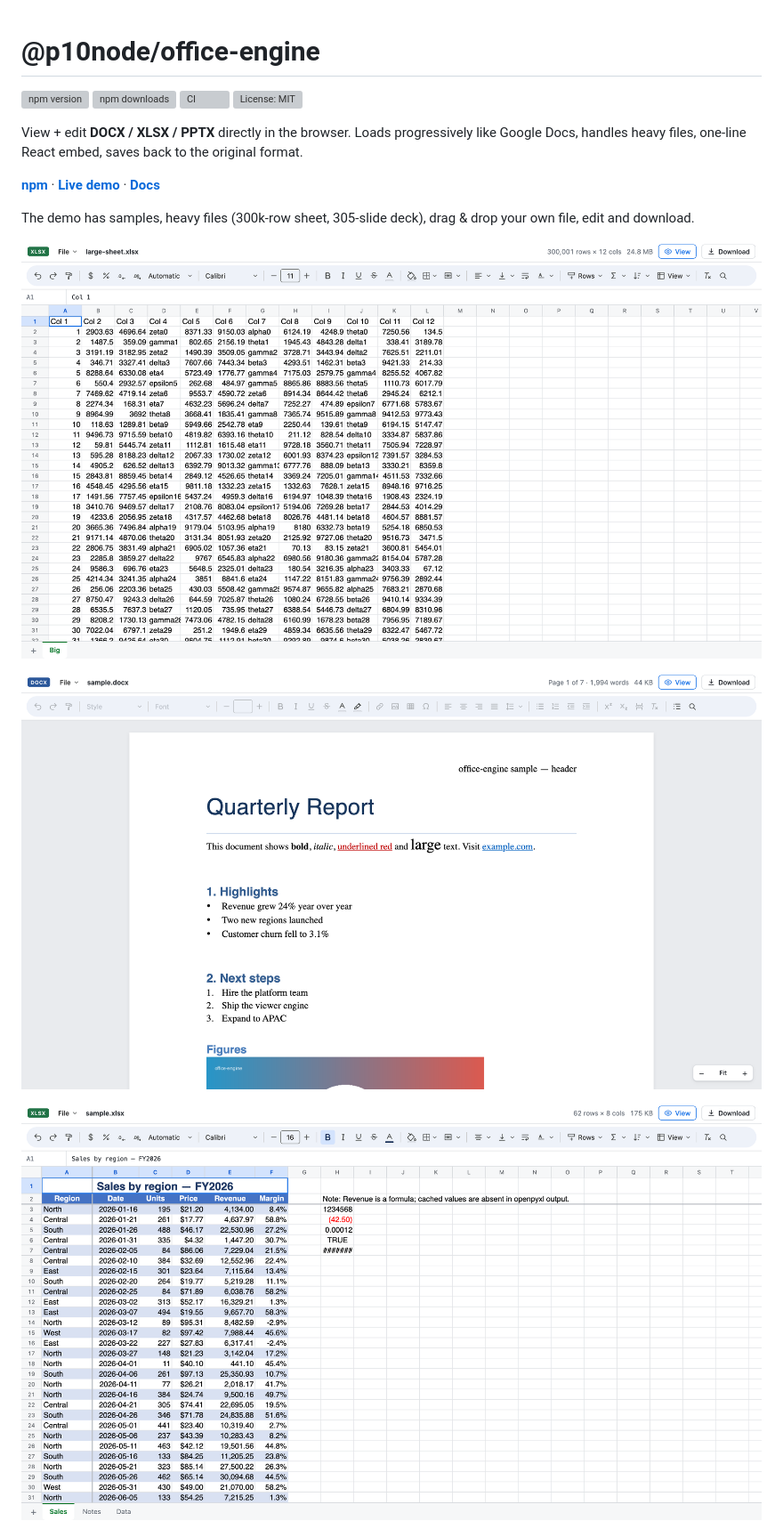
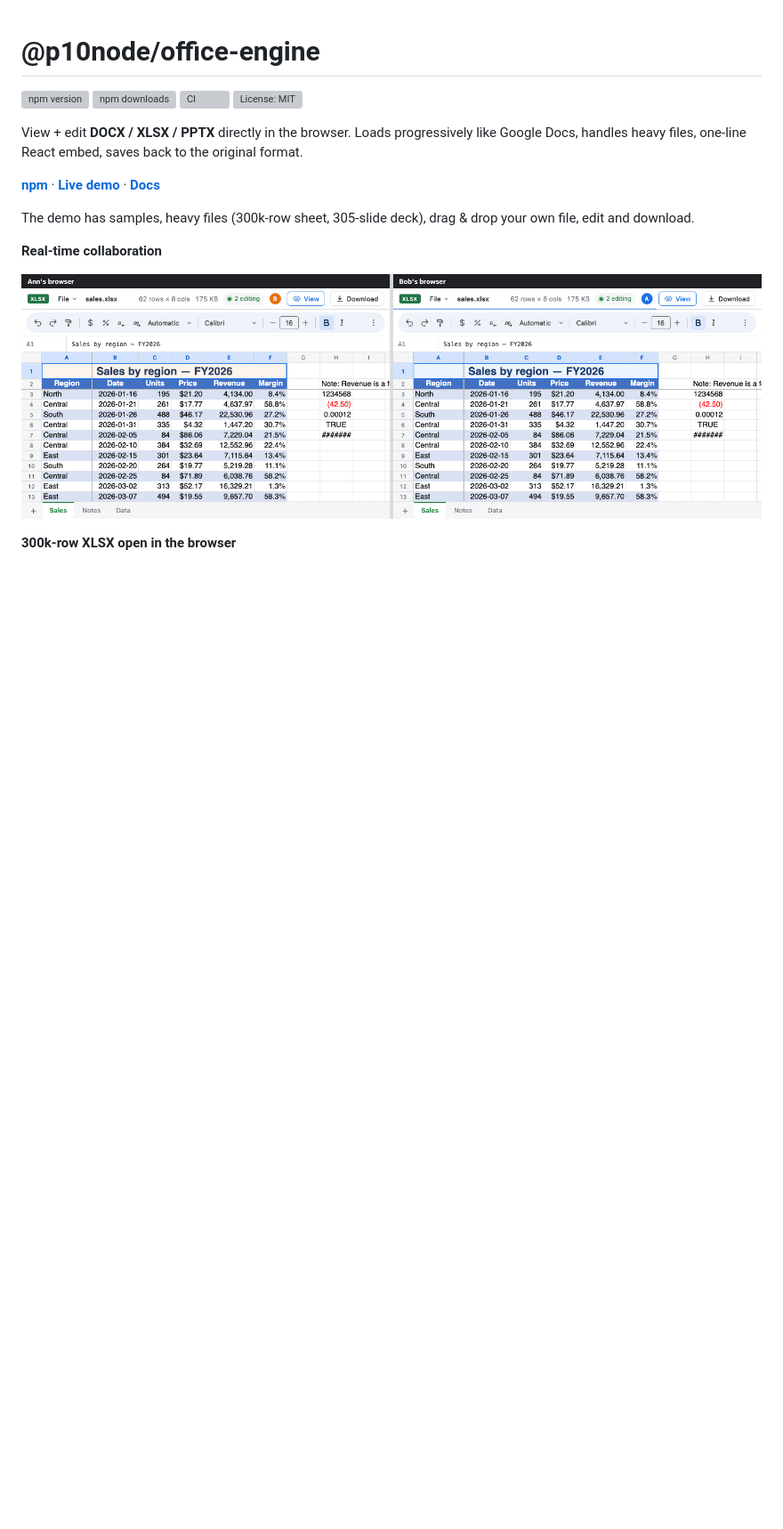
Before and after one commit to p10node/office-engine, a Markdown page: README.md, the part around one of its changes. Shown at 89% size. GitHub-like rendering; pictures changed too: docs/screenshots/collab.gif (added), docs/screenshots/xlsx-300k.png (deleted); blank space fills up the shorter version; grey boxes are pictures that could not be loaded.

```diff
--- a/README.md
+++ b/README.md
@@ -11,9 +11,9 @@ View + edit **DOCX / XLSX / PPTX** directly in the browser. Loads progressively
 
 The demo has samples, heavy files (300k-row sheet, 305-slide deck), drag & drop your own file, edit and download.
 
-![300k-row XLSX open in the browser](docs/screenshots/xlsx-300k.png)
+**Real-time collaboration**
 
-![DOCX editor](docs/screenshots/docx.png)
+![Real-time collaboration: Ann and Bob edit one sheet side by side, Cara joins from a third browser](docs/screenshots/collab.gif)
 
-![XLSX editor](docs/screenshots/xlsx.png)
+**300k-row XLSX open in the browser**
 
```
Also changed, not shown: other parts of README.md (+5 -1 lines), docs/development.md (+1 -0 lines), docs/screenshots/xlsx-300k.gif (added), 3 other files.
